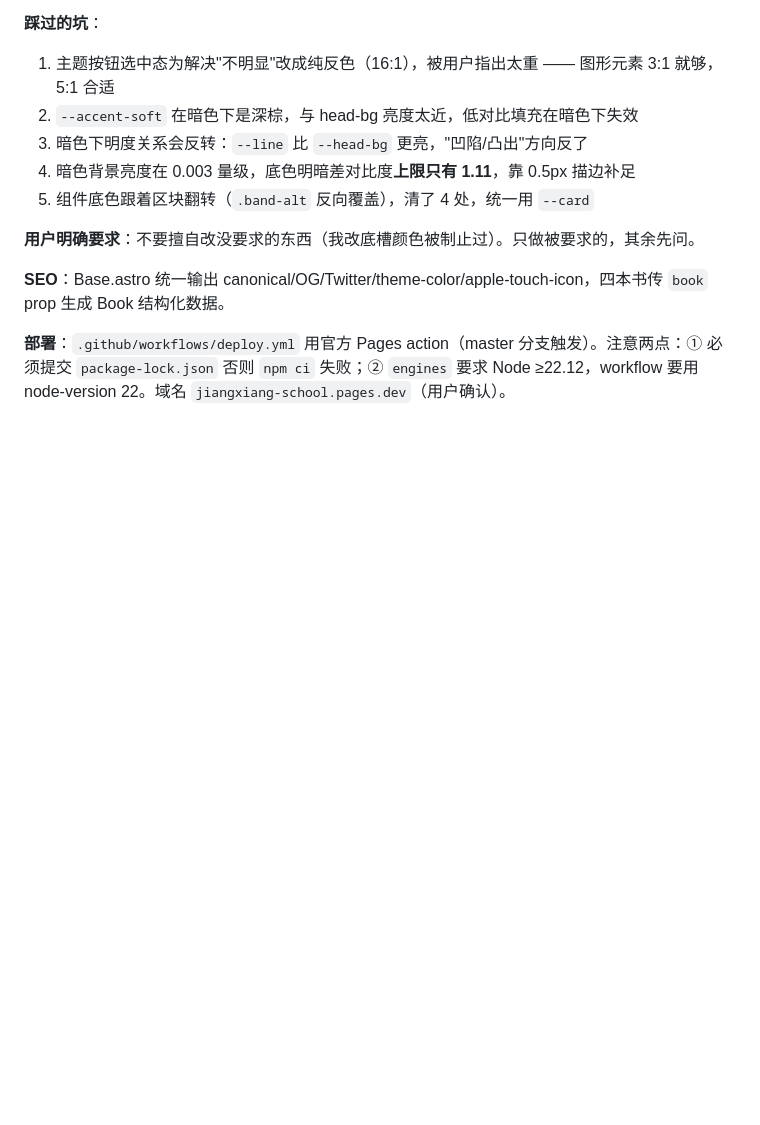
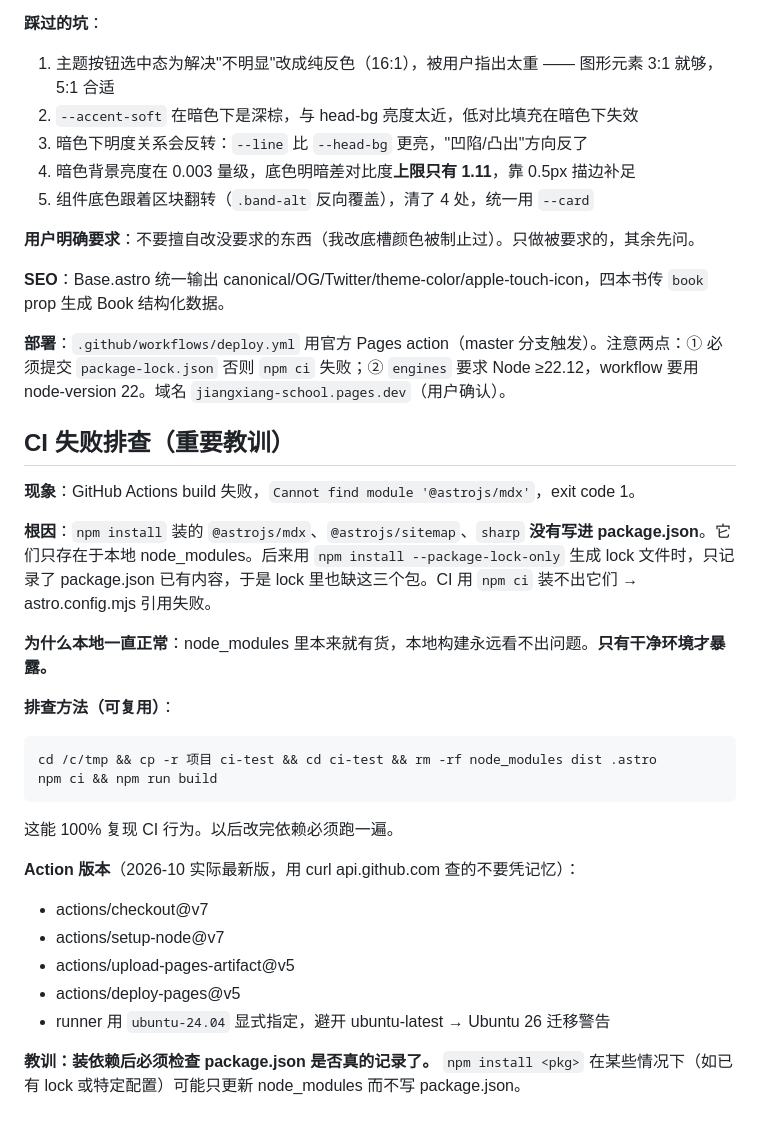
Before and after one commit to readlab-x/jiangxiang-school, a Markdown page: .workbuddy/memory/2026-10-06.md, the part around the change. Rendered like a GitHub page; blank space fills up the shorter version.

Commit message:
记录 CI 排查过程

````diff
--- a/.workbuddy/memory/2026-10-06.md
+++ b/.workbuddy/memory/2026-10-06.md
@@ -205,3 +205,27 @@ verify.py 当前输出：军马篇 217/217、英耀篇 56/56、扎飞 4/4、阿
 **SEO**：Base.astro 统一输出 canonical/OG/Twitter/theme-color/apple-touch-icon，四本书传 `book` prop 生成 Book 结构化数据。
 
 **部署**：`.github/workflows/deploy.yml` 用官方 Pages action（master 分支触发）。注意两点：① 必须提交 `package-lock.json` 否则 `npm ci` 失败；② `engines` 要求 Node ≥22.12，workflow 要用 node-version 22。域名 `jiangxiang-school.pages.dev`（用户确认）。
+
+## CI 失败排查（重要教训）
+
+**现象**：GitHub Actions build 失败，`Cannot find module '@astrojs/mdx'`，exit code 1。
+
+**根因**：`npm install` 装的 `@astrojs/mdx`、`@astrojs/sitemap`、`sharp` **没有写进 package.json**。它们只存在于本地 node_modules。后来用 `npm install --package-lock-only` 生成 lock 文件时，只记录了 package.json 已有内容，于是 lock 里也缺这三个包。CI 用 `npm ci` 装不出它们 → astro.config.mjs 引用失败。
+
+**为什么本地一直正常**：node_modules 里本来就有货，本地构建永远看不出问题。**只有干净环境才暴露。**
+
+**排查方法（可复用）**：
+```
+cd /c/tmp && cp -r 项目 ci-test && cd ci-test && rm -rf node_modules dist .astro
+npm ci && npm run build
+```
+这能 100% 复现 CI 行为。以后改完依赖必须跑一遍。
+
+**Action 版本**（2026-10 实际最新版，用 curl api.github.com 查的不要凭记忆）：
+- actions/checkout@v7
+- actions/setup-node@v7
+- actions/upload-pages-artifact@v5
+- actions/deploy-pages@v5
+- runner 用 `ubuntu-24.04` 显式指定，避开 ubuntu-latest → Ubuntu 26 迁移警告
+
+**教训：装依赖后必须检查 package.json 是否真的记录了。** `npm install <pkg>` 在某些情况下（如已有 lock 或特定配置）可能只更新 node_modules 而不写 package.json。
````
